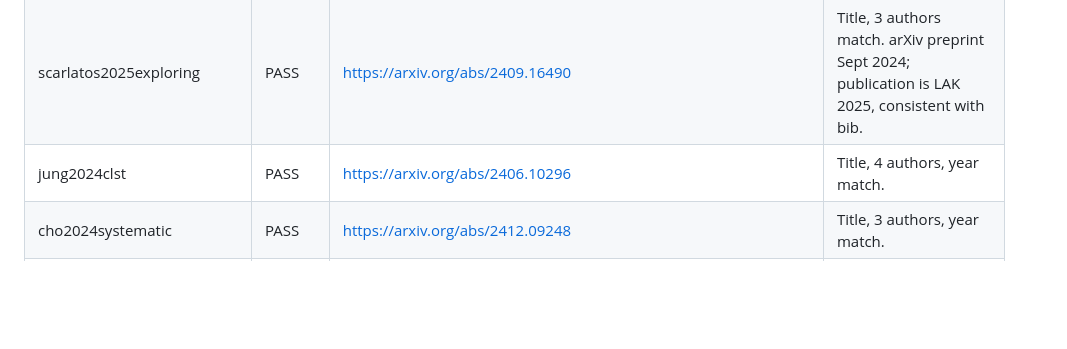
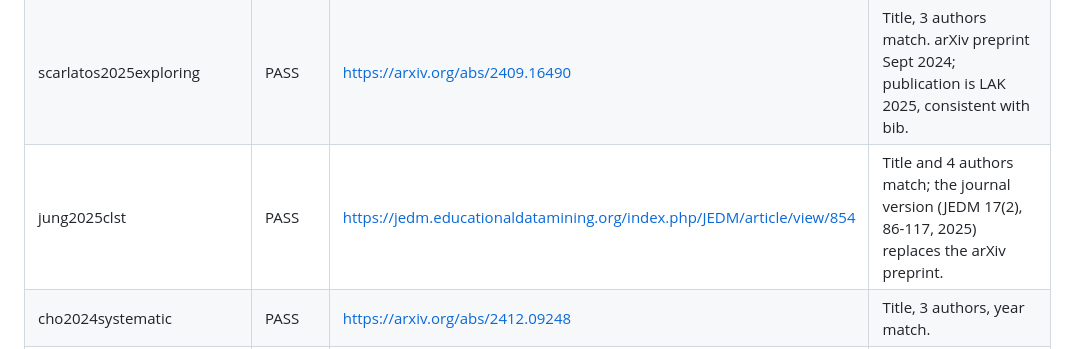
Before and after one commit to Surebuckle71/socratic-hint-thesis, a Markdown page: literature/verification-log.md, the part around the change. Drawn GitHub-style; blank space fills up the shorter version.

```diff
--- a/literature/verification-log.md
+++ b/literature/verification-log.md
@@ -30,7 +30,7 @@ Independent verification pass over all 32 entries in `references.bib`, split acr
 | pandey2019selfattentive | PASS | https://arxiv.org/abs/1907.06837 | Title, both authors, year match. |
 | ghosh2020contextaware | PASS | KDD 2020 accepted-papers page | Title, 3 authors, year match. |
 | scarlatos2025exploring | PASS | https://arxiv.org/abs/2409.16490 | Title, 3 authors match. arXiv preprint Sept 2024; publication is LAK 2025, consistent with bib. |
-| jung2024clst | PASS | https://arxiv.org/abs/2406.10296 | Title, 4 authors, year match. |
+| jung2025clst | PASS | https://jedm.educationaldatamining.org/index.php/JEDM/article/view/854 | Title and 4 authors match; the journal version (JEDM 17(2), 86-117, 2025) replaces the arXiv preprint. |
 | cho2024systematic | PASS | https://arxiv.org/abs/2412.09248 | Title, 3 authors, year match. |
 | dmello2012autotutor | **FAIL → FIXED** | Semantic Scholar API + web search (ACM DL listing, author's self-hosted PDF) | Bib subtitle read "...Cognitively and Emotionally **Aware Cyber-Tutors**" — fabricated. Correct published subtitle: "...Cognitively and Emotionally **Intelligent Computers that Talk Back**." Authors, journal, volume/issue, year were all correct. **Title corrected in `references.bib` and `04-student-state-modeling.md` after this finding** — entry kept (real paper, verified fix) rather than dropped, since the underlying paper and all other fields are genuine. |
 | zheng2023judging | PASS | https://arxiv.org/abs/2306.05685 | Title, all 13 authors, year match. |
```
Also changed, not shown: literature/04-student-state-modeling.md (+2 -2 lines).
